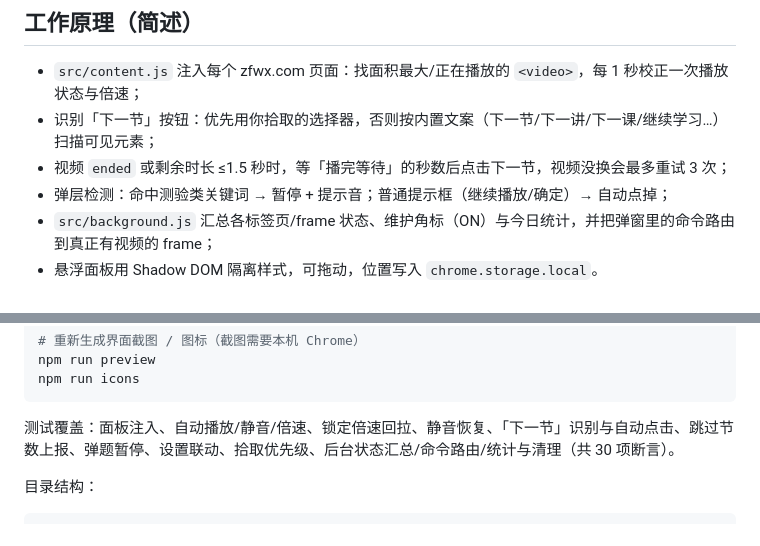
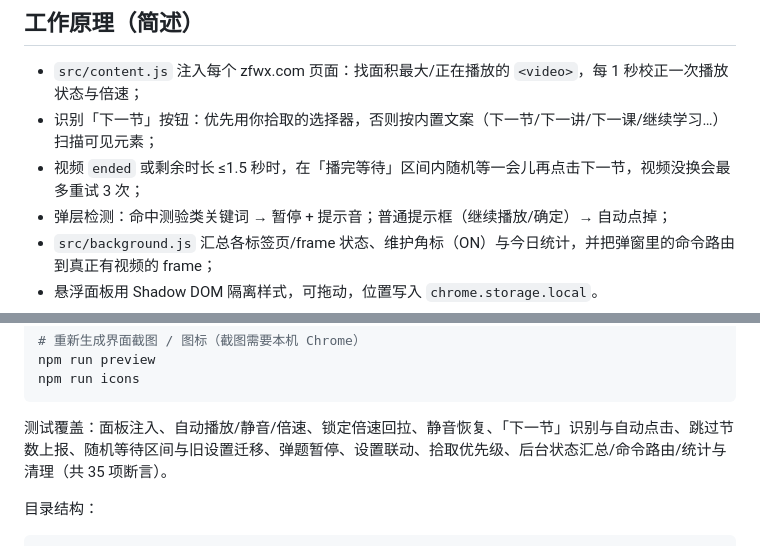
Before and after one commit to huandc/dianjing-zhuke, a Markdown page: README.md, 2 parts joined by grey strips. Rendered like a GitHub page.

````diff
--- a/README.md
+++ b/README.md
@@ -77,7 +80,7 @@
 
 - `src/content.js` 注入每个 zfwx.com 页面：找面积最大/正在播放的 `<video>`，每 1 秒校正一次播放状态与倍速；
 - 识别「下一节」按钮：优先用你拾取的选择器，否则按内置文案（下一节/下一讲/下一课/继续学习…）扫描可见元素；
-- 视频 `ended` 或剩余时长 ≤1.5 秒时，等「播完等待」的秒数后点击下一节，视频没换会最多重试 3 次；
+- 视频 `ended` 或剩余时长 ≤1.5 秒时，在「播完等待」区间内随机等一会儿再点击下一节，视频没换会最多重试 3 次；
 - 弹层检测：命中测验类关键词 → 暂停 + 提示音；普通提示框（继续播放/确定）→ 自动点掉；
 - `src/background.js` 汇总各标签页/frame 状态、维护角标（ON）与今日统计，并把弹窗里的命令路由到真正有视频的 frame；
 - 悬浮面板用 Shadow DOM 隔离样式，可拖动，位置写入 `chrome.storage.local`。
@@ -108,7 +111,7 @@ npm run preview
 npm run icons
 ```
 
-测试覆盖：面板注入、自动播放/静音/倍速、锁定倍速回拉、静音恢复、「下一节」识别与自动点击、跳过节数上报、弹题暂停、设置联动、拾取优先级、后台状态汇总/命令路由/统计与清理（共 30 项断言）。
+测试覆盖：面板注入、自动播放/静音/倍速、锁定倍速回拉、静音恢复、「下一节」识别与自动点击、跳过节数上报、随机等待区间与旧设置迁移、弹题暂停、设置联动、拾取优先级、后台状态汇总/命令路由/统计与清理（共 35 项断言）。
 
 目录结构：
 
````
Also changed, not shown: other parts of README.md (+5 -2 lines), docs/popup.png, 9 other files.
